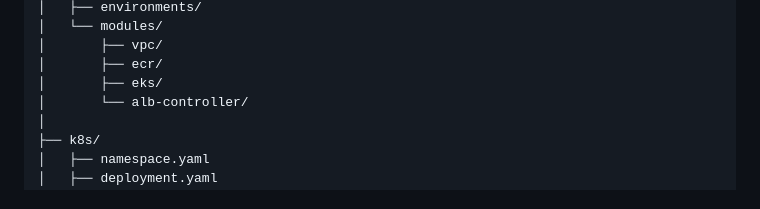
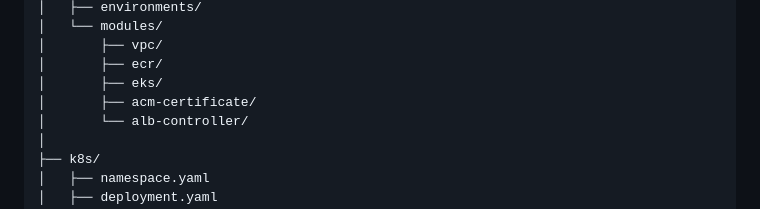
Before and after one commit to kisshere69/devops-project-e-commerce, a Markdown page: README.md, the part around the change. GitHub-like rendering.

Commit message:
Updated Project Acrchitectrure

```diff
--- a/README.md
+++ b/README.md
@@ -64,6 +64,7 @@ devops-project-e-commerce/
 │       ├── vpc/
 │       ├── ecr/
 │       ├── eks/
+│       ├── acm-certificate/
 │       └── alb-controller/
 │
 ├── k8s/
```
